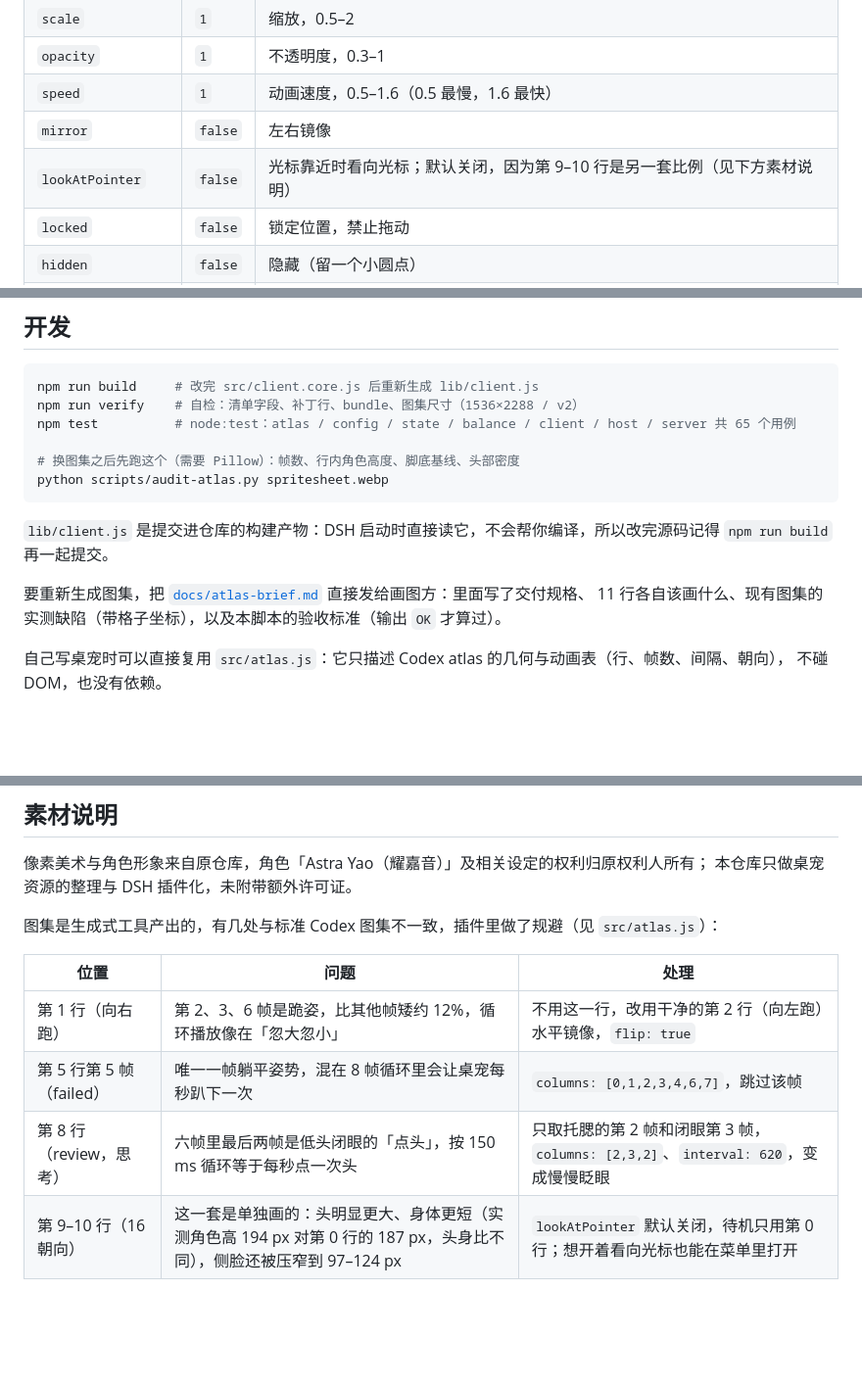
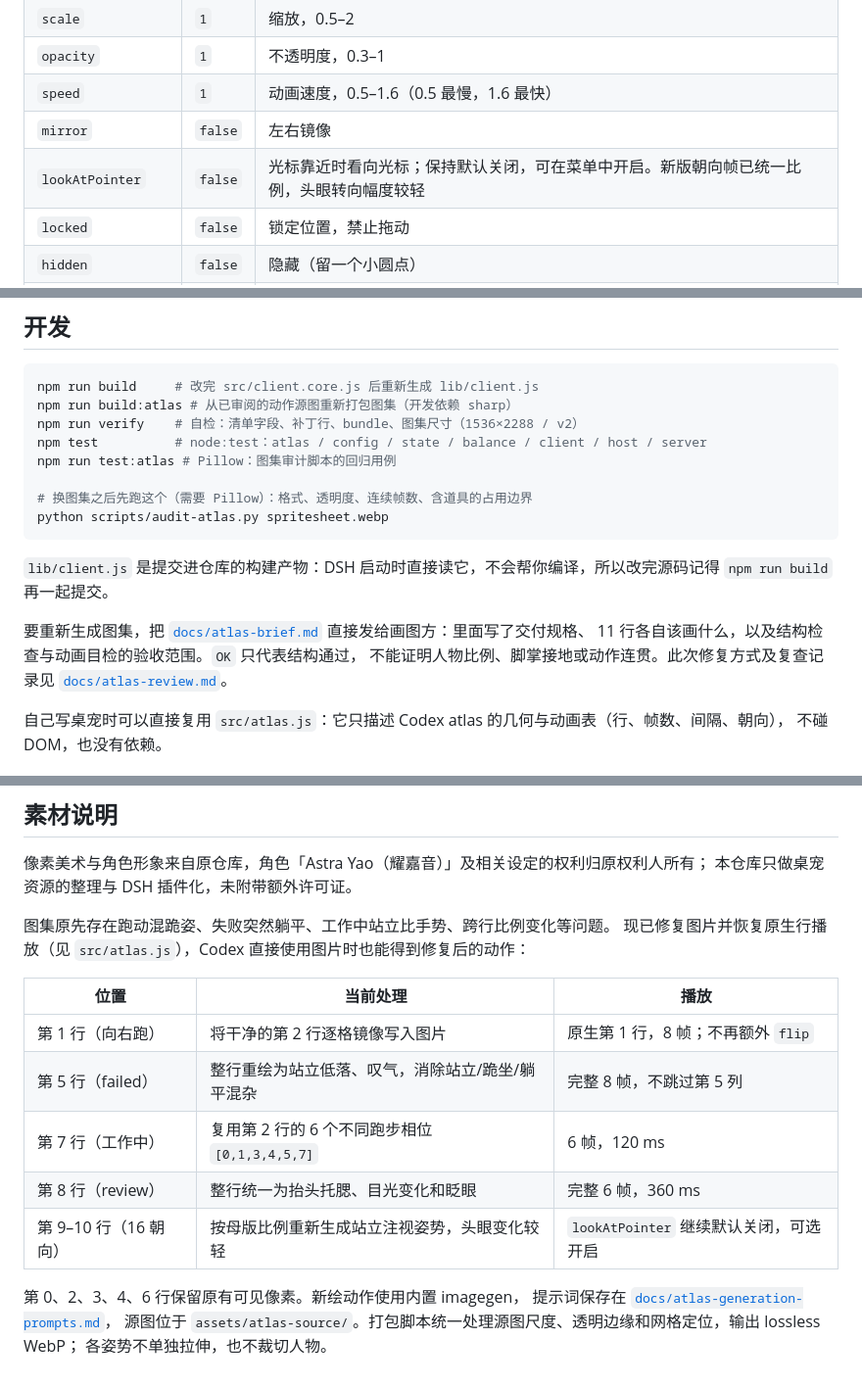
Before and after one commit to hongxin-y/codex-pet-Astra-Yao, a Markdown page: README.md, 3 parts joined by grey strips. Shown at 98% size. Drawn GitHub-style; blank space fills up the shorter version.

Commit message:
fix: unify Astra Yao atlas animations and validation

````diff
--- a/README.md
+++ b/README.md
@@ -163,7 +163,7 @@ pnpm 会拉仓库、跑 `prepare` 重新生成 `lib/client.js`。这样装的是
 | `opacity` | `1` | 不透明度，0.3–1 |
 | `speed` | `1` | 动画速度，0.5–1.6（0.5 最慢，1.6 最快） |
 | `mirror` | `false` | 左右镜像 |
-| `lookAtPointer` | `false` | 光标靠近时看向光标；默认关闭，因为第 9–10 行是另一套比例（见下方素材说明） |
+| `lookAtPointer` | `false` | 光标靠近时看向光标；保持默认关闭，可在菜单中开启。新版朝向帧已统一比例，头眼转向幅度较轻 |
 | `locked` | `false` | 锁定位置，禁止拖动 |
 | `hidden` | `false` | 隐藏（留一个小圆点） |
 | `paused` | `false` | 暂停逐帧动画，只画当前帧 |
@@ -196,10 +196,12 @@ pnpm 会拉仓库、跑 `prepare` 重新生成 `lib/client.js`。这样装的是
 
 ```powershell
 npm run build     # 改完 src/client.core.js 后重新生成 lib/client.js
+npm run build:atlas # 从已审阅的动作源图重新打包图集（开发依赖 sharp）
 npm run verify    # 自检：清单字段、补丁行、bundle、图集尺寸（1536×2288 / v2）
-npm test          # node:test：atlas / config / state / balance / client / host / server 共 65 个用例
+npm test          # node:test：atlas / config / state / balance / client / host / server
+npm run test:atlas # Pillow：图集审计脚本的回归用例
 
-# 换图集之后先跑这个（需要 Pillow）：帧数、行内角色高度、脚底基线、头部密度
+# 换图集之后先跑这个（需要 Pillow）：格式、透明度、连续帧数、含道具的占用边界
 python scripts/audit-atlas.py spritesheet.webp
 ```
 
@@ -207,7 +209,8 @@ python scripts/audit-atlas.py spritesheet.webp
 再一起提交。
 
 要重新生成图集，把 [`docs/atlas-brief.md`](docs/atlas-brief.md) 直接发给画图方：里面写了交付规格、
-11 行各自该画什么、现有图集的实测缺陷（带格子坐标），以及本脚本的验收标准（输出 `OK` 才算过）。
+11 行各自该画什么，以及结构检查与动画目检的验收范围。`OK` 只代表结构通过，
+不能证明人物比例、脚掌接地或动作连贯。此次修复方式及复查记录见 [`docs/atlas-review.md`](docs/atlas-review.md)。
 
 自己写桌宠时可以直接复用 `src/atlas.js`：它只描述 Codex atlas 的几何与动画表（行、帧数、间隔、朝向），
 不碰 DOM，也没有依赖。
@@ -222,11 +225,18 @@ python scripts/audit-atlas.py spritesheet.webp
 像素美术与角色形象来自原仓库，角色「Astra Yao（耀嘉音）」及相关设定的权利归原权利人所有；
 本仓库只做桌宠资源的整理与 DSH 插件化，未附带额外许可证。
 
-图集是生成式工具产出的，有几处与标准 Codex 图集不一致，插件里做了规避（见 `src/atlas.js`）：
+图集原先存在跑动混跪姿、失败突然躺平、工作中站立比手势、跨行比例变化等问题。
+现已修复图片并恢复原生行播放（见 `src/atlas.js`），Codex 直接使用图片时也能得到修复后的动作：
 
-| 位置 | 问题 | 处理 |
+| 位置 | 当前处理 | 播放 |
 | --- | --- | --- |
-| 第 1 行（向右跑） | 第 2、3、6 帧是跪姿，比其他帧矮约 12%，循环播放像在「忽大忽小」 | 不用这一行，改用干净的第 2 行（向左跑）水平镜像，`flip: true` |
-| 第 5 行第 5 帧（failed） | 唯一一帧躺平姿势，混在 8 帧循环里会让桌宠每秒趴下一次 | `columns: [0,1,2,3,4,6,7]`，跳过该帧 |
-| 第 8 行（review，思考） | 六帧里最后两帧是低头闭眼的「点头」，按 150 ms 循环等于每秒点一次头 | 只取托腮的第 2 帧和闭眼第 3 帧，`columns: [2,3,2]`、`interval: 620`，变成慢慢眨眼 |
-| 第 9–10 行（16 朝向） | 这一套是单独画的：头明显更大、身体更短（实测角色高 194 px 对第 0 行的 187 px，头身比不同），侧脸还被压窄到 97–124 px | `lookAtPointer` 默认关闭，待机只用第 0 行；想开着看向光标也能在菜单里打开 |
+| 第 1 行（向右跑） | 将干净的第 2 行逐格镜像写入图片 | 原生第 1 行，8 帧；不再额外 `flip` |
+| 第 5 行（failed） | 整行重绘为站立低落、叹气，消除站立/跪坐/躺平混杂 | 完整 8 帧，不跳过第 5 列 |
+| 第 7 行（工作中） | 复用第 2 行的 6 个不同跑步相位 `[0,1,3,4,5,7]` | 6 帧，120 ms |
+| 第 8 行（review） | 整行统一为抬头托腮、目光变化和眨眼 | 完整 6 帧，360 ms |
+| 第 9–10 行（16 朝向） | 按母版比例重新生成站立注视姿势，头眼变化较轻 | `lookAtPointer` 继续默认关闭，可选开启 |
+
+第 0、2、3、4、6 行保留原有可见像素。新绘动作使用内置 imagegen，
+提示词保存在 [`docs/atlas-generation-prompts.md`](docs/atlas-generation-prompts.md)，
+源图位于 `assets/atlas-source/`。打包脚本统一处理源图尺度、透明边缘和网格定位，输出 lossless WebP；
+各姿势不单独拉伸，也不裁切人物。
````
Also changed, not shown: docs/atlas-brief.md (+61 -93 lines), docs/atlas-generation-prompts.md (added, +37 -0 lines), docs/atlas-review.md (added, +59 -0 lines), docs/atlas-review.png (added), 12 other files.
